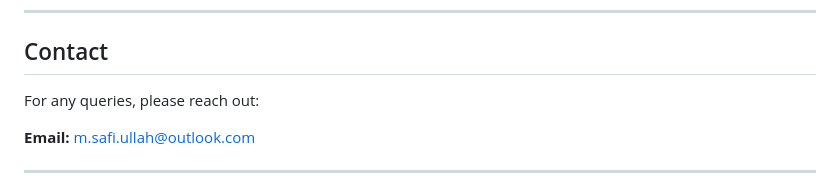
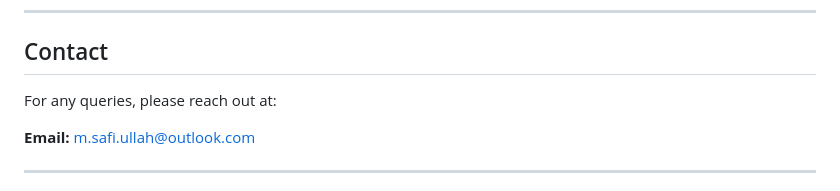
Before and after one commit to safi-io/SteganographyMessageHider, a Markdown page: README.md, the part around the change. GitHub-like rendering.

Commit message:
Enhancing README.md

```diff
--- a/README.md
+++ b/README.md
@@ -235,7 +235,7 @@ SteganographyMessageHider is built for privacy and security:
 
 ## Contact
 
-For any queries, please reach out:
+For any queries, please reach out at:
 
 **Email:** [m.safi.ullah@outlook.com](mailto:m.safi.ullah@outlook.com)
 
```
